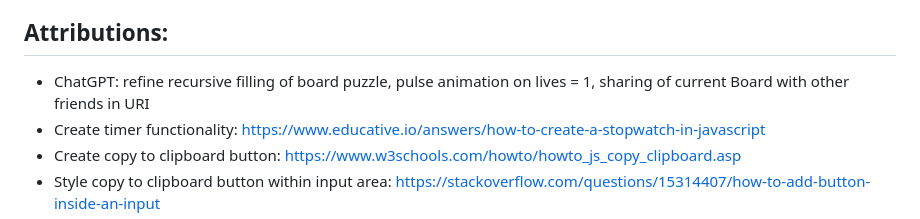
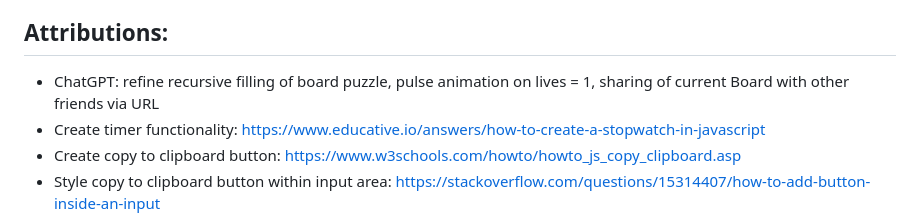
Before and after one commit to Cocopuffff/Sudoku, a Markdown page: README.md, the part around the change. Rendered like a GitHub page.

Commit message:
further refine README.md

```diff
--- a/README.md
+++ b/README.md
@@ -69,7 +69,7 @@ I would like to add a "challenge of the day" feature where every player gets the
 
 ## Attributions:
 
-- ChatGPT: refine recursive filling of board puzzle, pulse animation on lives = 1, sharing of current Board with other friends in URI
+- ChatGPT: refine recursive filling of board puzzle, pulse animation on lives = 1, sharing of current Board with other friends via URL
 - Create timer functionality: https://www.educative.io/answers/how-to-create-a-stopwatch-in-javascript
 - Create copy to clipboard button: https://www.w3schools.com/howto/howto_js_copy_clipboard.asp
 - Style copy to clipboard button within input area: https://stackoverflow.com/questions/15314407/how-to-add-button-inside-an-input
```
